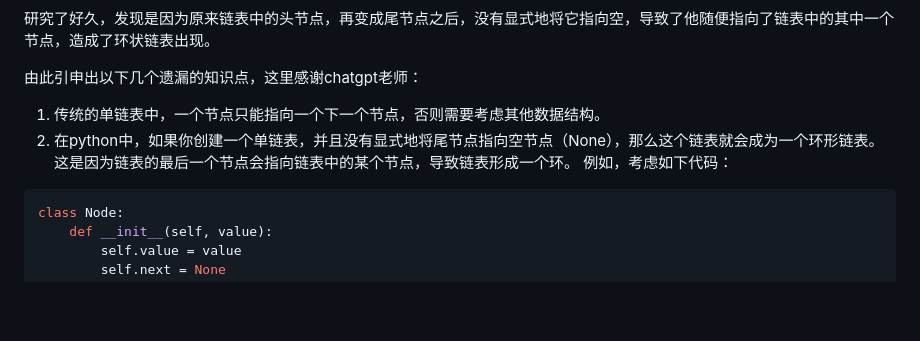
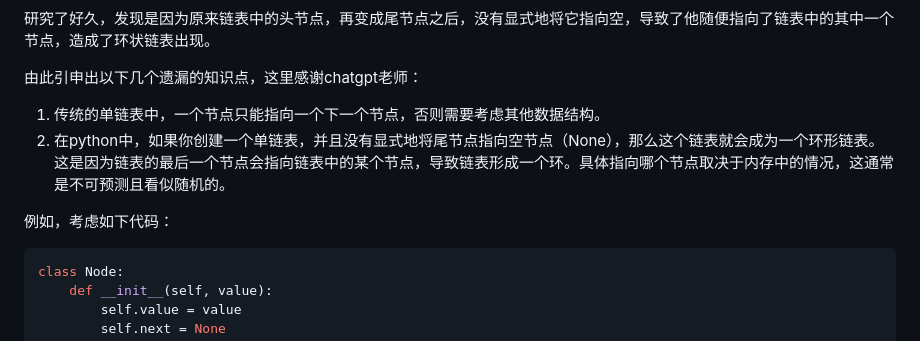
Before and after one commit to yukiy927/lcdiary.github.io, a Markdown page: Day03链表打卡.md, the part around the change. GitHub-like rendering; blank space fills up the shorter version.

````diff
--- a/Day03链表打卡.md
+++ b/Day03链表打卡.md
@@ -189,7 +189,8 @@ class Solution:
 由此引申出以下几个遗漏的知识点，这里感谢chatgpt老师：
 
 1. 传统的单链表中，一个节点只能指向一个下一个节点，否则需要考虑其他数据结构。
-2. 在python中，如果你创建一个单链表，并且没有显式地将尾节点指向空节点（None），那么这个链表就会成为一个环形链表。这是因为链表的最后一个节点会指向链表中的某个节点，导致链表形成一个环。
+2. 在python中，如果你创建一个单链表，并且没有显式地将尾节点指向空节点（None），那么这个链表就会成为一个环形链表。这是因为链表的最后一个节点会指向链表中的某个节点，导致链表形成一个环。具体指向哪个节点取决于内存中的情况，这通常是不可预测且看似随机的。
+
 例如，考虑如下代码：
 ```python
 class Node:
````
